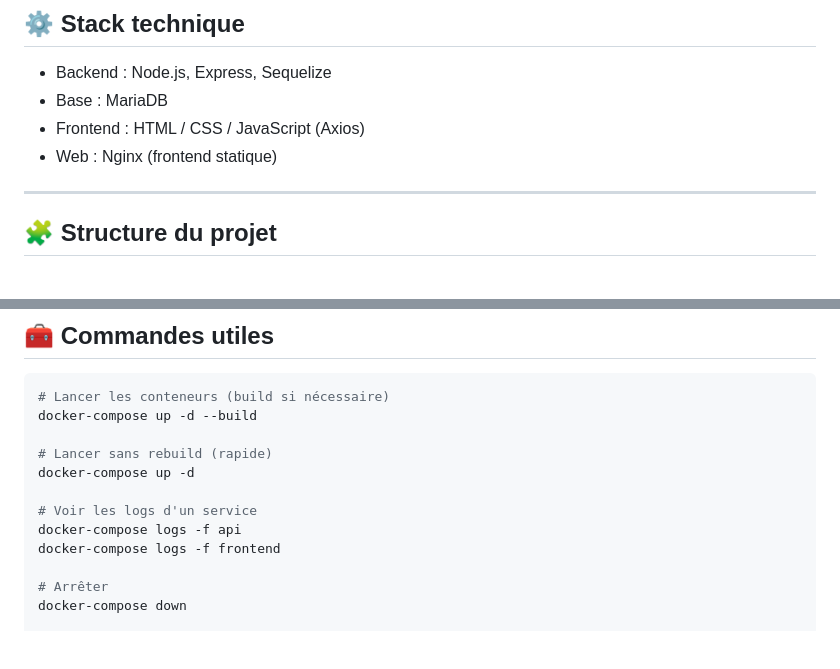
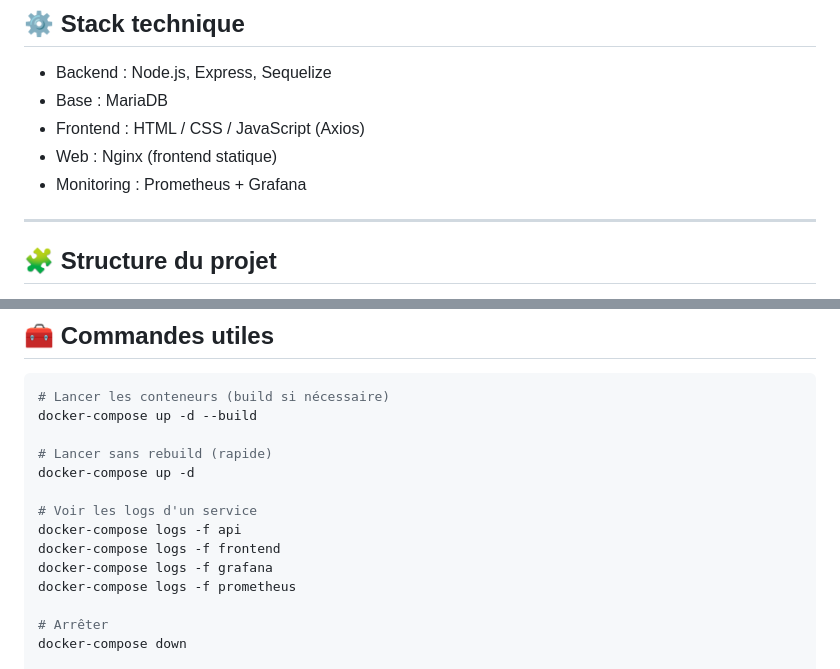
Before and after one commit to 3thernityDev/Expernet-Resa, a Markdown page: readme.md, 2 parts joined by grey strips. GitHub-like rendering; blank space fills up the shorter version.

```diff
--- a/readme.md
+++ b/readme.md
@@ -22,6 +22,7 @@ Le tout orchestré avec Docker Compose pour un environnement de développement r
 -   Base : MariaDB
 -   Frontend : HTML / CSS / JavaScript (Axios)
 -   Web : Nginx (frontend statique)
+-   Monitoring : Prometheus + Grafana
 
 ---
 
@@ -123,6 +169,8 @@ docker-compose up -d
 # Voir les logs d'un service
 docker-compose logs -f api
 docker-compose logs -f frontend
+docker-compose logs -f grafana
+docker-compose logs -f prometheus
 
 # Arrêter
 docker-compose down
```
Also changed, not shown: other parts of readme.md (+45 -0 lines).
